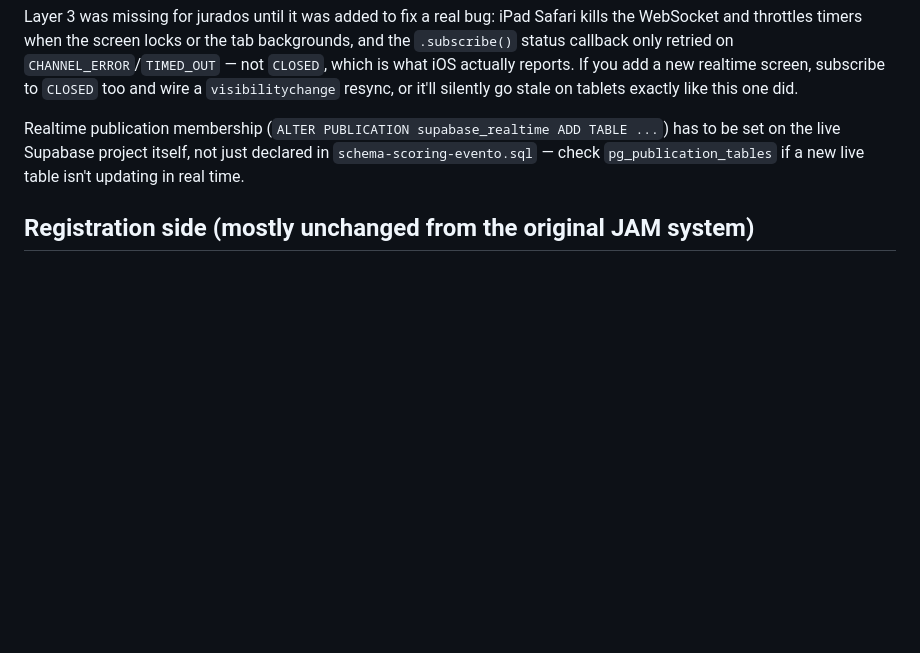
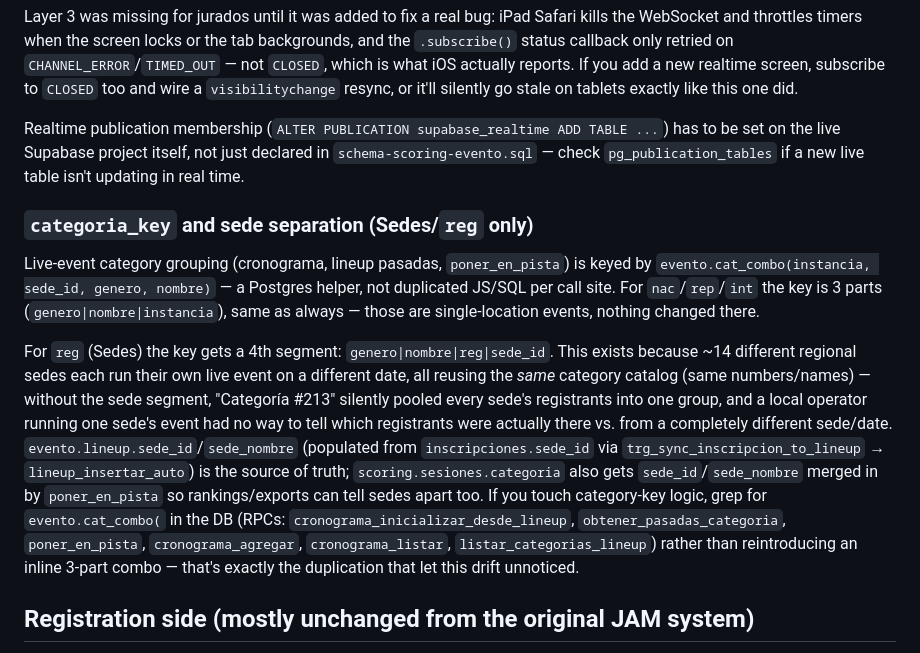
Before and after one commit to ezequieladrianalderete-cpu/Jam, a Markdown page: CLAUDE.md, the part around the change. Drawn GitHub-style; blank space fills up the shorter version.

Commit message:
Documentar separación por sede del categoria_key (solo instancia reg)
El cambio real ya se aplicó vía migración de Supabase (no toca ningún
archivo del repo, todo el frontend consume categoria_key/categoria_label
tal cual vienen de la base). Se documenta acá para que quede el porqué:
Nacional/Repesca/Internacional son un solo evento en un solo lugar, pero
Sedes son ~14 eventos en vivo distintos reusando el mismo catálogo de
categorías — sin el segmento de sede en la clave, categorías de sedes
distintas se mezclaban entre sí sin que nadie lo notara.

```diff
--- a/CLAUDE.md
+++ b/CLAUDE.md
@@ -52,6 +52,12 @@ Layer 3 was missing for jurados until it was added to fix a real bug: iPad Safar
 
 Realtime publication membership (`ALTER PUBLICATION supabase_realtime ADD TABLE ...`) has to be set on the live Supabase project itself, not just declared in `schema-scoring-evento.sql` — check `pg_publication_tables` if a new live table isn't updating in real time.
 
+### `categoria_key` and sede separation (Sedes/`reg` only)
+
+Live-event category grouping (cronograma, lineup pasadas, `poner_en_pista`) is keyed by `evento.cat_combo(instancia, sede_id, genero, nombre)` — a Postgres helper, not duplicated JS/SQL per call site. For `nac`/`rep`/`int` the key is 3 parts (`genero|nombre|instancia`), same as always — those are single-location events, nothing changed there.
+
+For `reg` (Sedes) the key gets a 4th segment: `genero|nombre|reg|sede_id`. This exists because ~14 different regional sedes each run their own live event on a different date, all reusing the *same* category catalog (same numbers/names) — without the sede segment, "Categoría #213" silently pooled every sede's registrants into one group, and a local operator running one sede's event had no way to tell which registrants were actually there vs. from a completely different sede/date. `evento.lineup.sede_id`/`sede_nombre` (populated from `inscripciones.sede_id` via `trg_sync_inscripcion_to_lineup` → `lineup_insertar_auto`) is the source of truth; `scoring.sesiones.categoria` also gets `sede_id`/`sede_nombre` merged in by `poner_en_pista` so rankings/exports can tell sedes apart too. If you touch category-key logic, grep for `evento.cat_combo(` in the DB (RPCs: `cronograma_inicializar_desde_lineup`, `obtener_pasadas_categoria`, `poner_en_pista`, `cronograma_agregar`, `cronograma_listar`, `listar_categorias_lineup`) rather than reintroducing an inline 3-part combo — that's exactly the duplication that let this drift unnoticed.
+
 ## Registration side (mostly unchanged from the original JAM system)
 
 - `INST` (`reg`/`rep`/`nac`/`int`) still drives wizard steps, pricing, categories, and payment account throughout `index.html`, duplicated across `index.html`/`admin.html`/`check.html`/`musica.html`/`api/notify.js` — grep all of them when changing pricing or payment details, they're not shared code.
```
